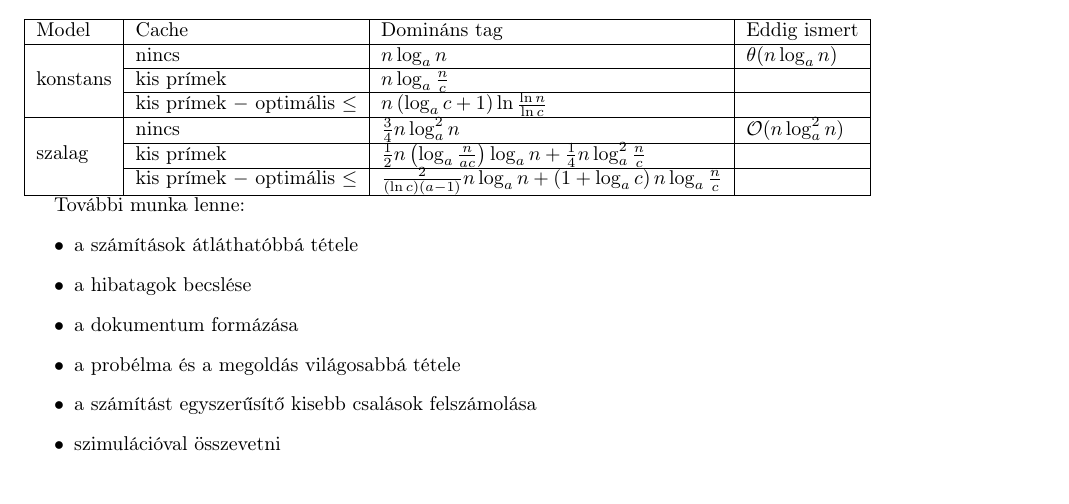
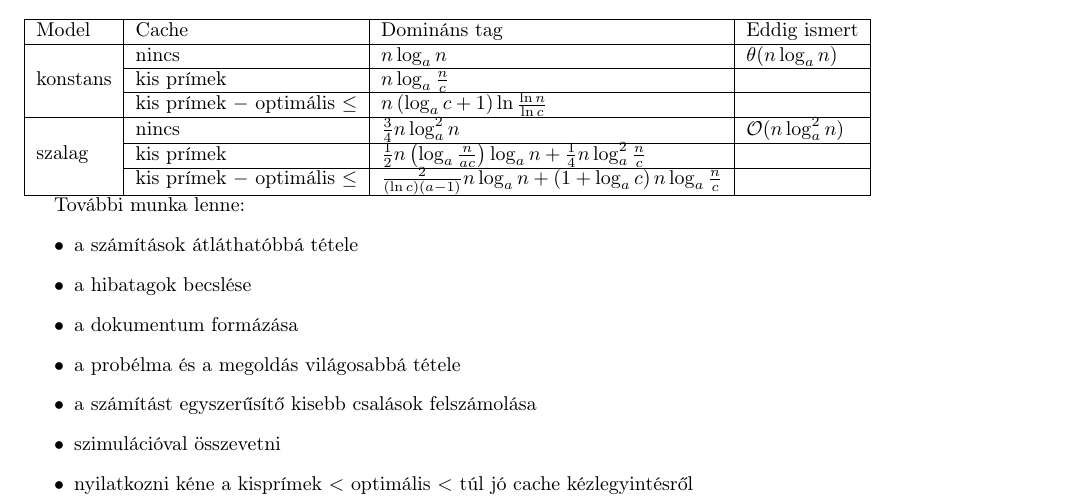
Before and after one commit to zooflavor/lazysieve2, a LaTeX document (cache.tex): part of page 26 of 26, cut so that both start at the same text. Compiled offline with pdfLaTeX.

Commit message:
more future works

```diff
--- a/cache.tex
+++ b/cache.tex
@@ -776,6 +776,7 @@ További munka lenne:
 \item a probélma és a megoldás világosabbá tétele
 \item a számítást egyszerűsítő kisebb csalások felszámolása
 \item szimulációval összevetni
+\item nyilatkozni kéne a kisprímek $<$ optimális $<$ túl jó cache kézlegyintésről
 \end{itemize}
 
 \end{document}
```
